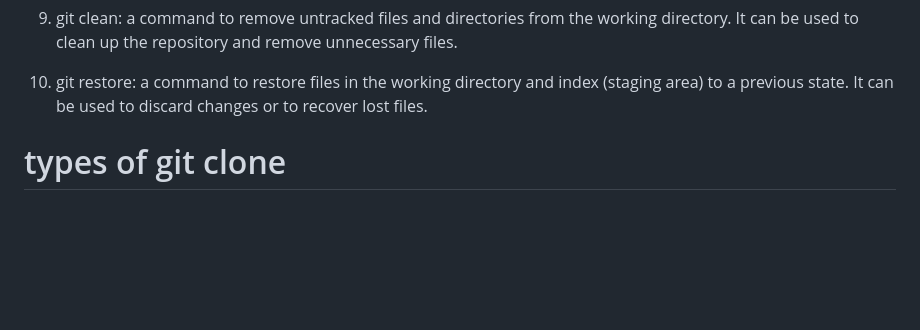
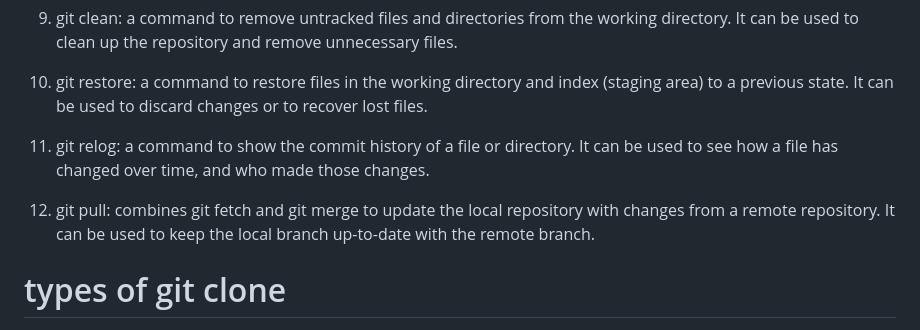
Before and after one commit to vuong-quoc-trung/git-practice, a Markdown page: README.md, the part around the change. Rendered like a GitHub page; blank space fills up the shorter version.

Commit message:
docs: update README about some principles of git

```diff
--- a/README.md
+++ b/README.md
@@ -21,6 +21,10 @@ A simple project for practicing Git and GitHub commands.
 9. git clean: a command to remove untracked files and directories from the working directory. It can be used to clean up the repository and remove unnecessary files.
 
 10. git restore: a command to restore files in the working directory and index (staging area) to a previous state. It can be used to discard changes or to recover lost files.
+
+11. git relog: a command to show the commit history of a file or directory. It can be used to see how a file has changed over time, and who made those changes.
+
+12. git pull: combines git fetch and git merge to update the local repository with changes from a remote repository. It can be used to keep the local branch up-to-date with the remote branch.
 
 # types of git clone
 1. Normal clone
```
